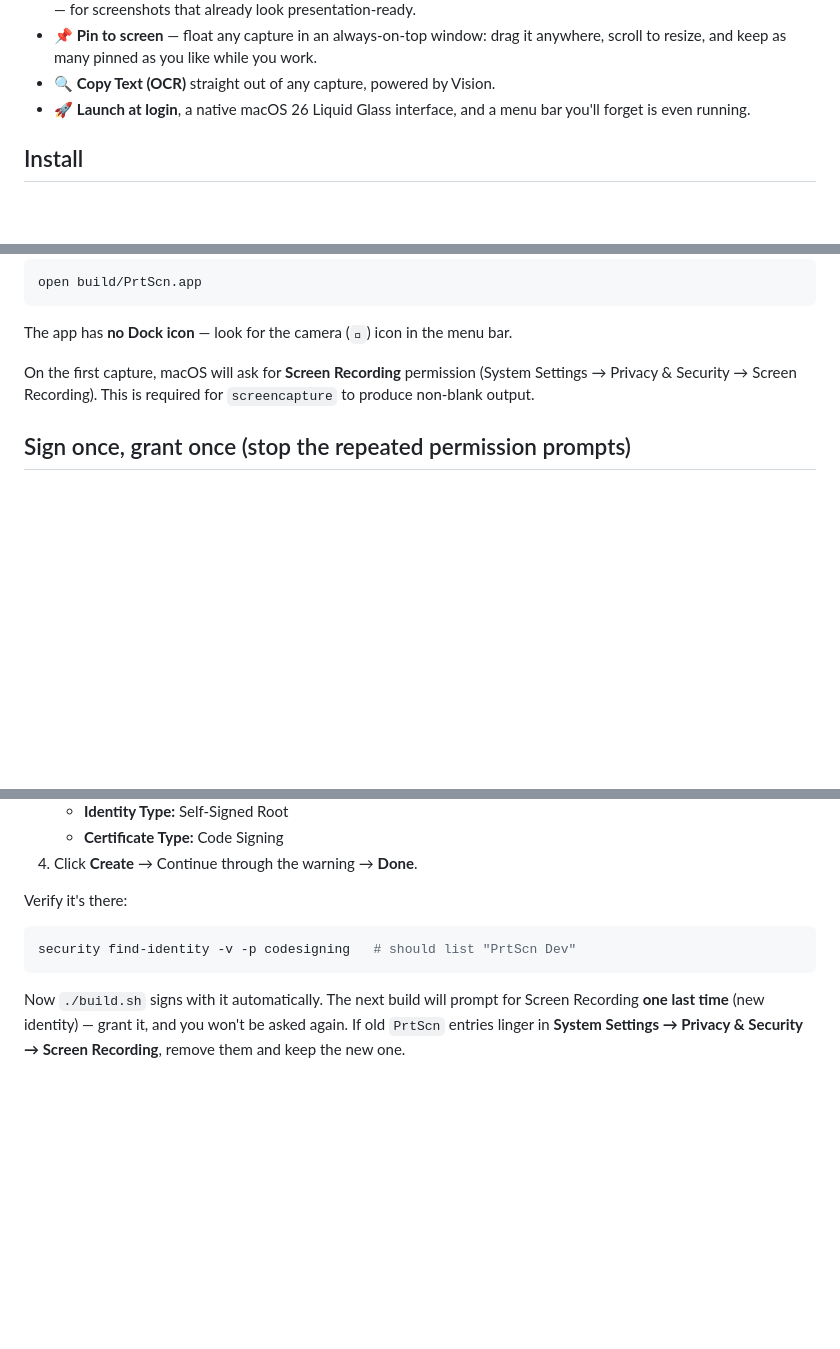
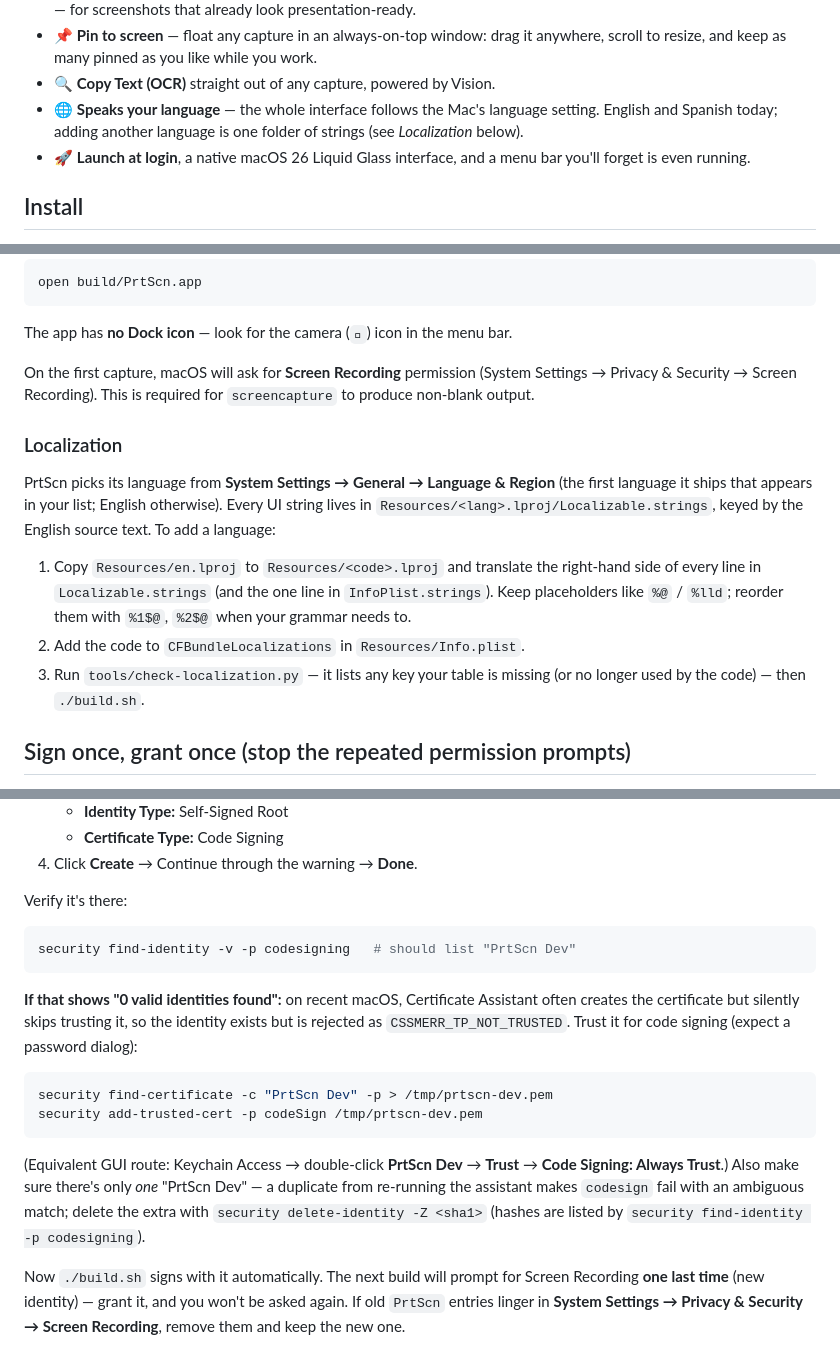
Before and after one commit to nx-alejandrolacasa/prtscn, a Markdown page: README.md, 3 parts joined by grey strips. Rendered like a GitHub page; blank space fills up the shorter version.

````diff
--- a/README.md
+++ b/README.md
@@ -63,6 +63,9 @@ eating your battery — just system frameworks, doing exactly what you asked.
   it anywhere, scroll to resize, and keep as many pinned as you like while
   you work.
 - 🔍 **Copy Text (OCR)** straight out of any capture, powered by Vision.
+- 🌐 **Speaks your language** — the whole interface follows the Mac's
+  language setting. English and Spanish today; adding another language is
+  one folder of strings (see *Localization* below).
 - 🚀 **Launch at login**, a native macOS 26 Liquid Glass interface, and a
   menu bar you'll forget is even running.
 
@@ -108,6 +111,21 @@ On the first capture, macOS will ask for **Screen Recording** permission
 (System Settings → Privacy & Security → Screen Recording). This is required for
 `screencapture` to produce non-blank output.
 
+### Localization
+
+PrtScn picks its language from **System Settings → General → Language &
+Region** (the first language it ships that appears in your list; English
+otherwise). Every UI string lives in `Resources/<lang>.lproj/Localizable.strings`,
+keyed by the English source text. To add a language:
+
+1. Copy `Resources/en.lproj` to `Resources/<code>.lproj` and translate the
+   right-hand side of every line in `Localizable.strings` (and the one line in
+   `InfoPlist.strings`). Keep placeholders like `%@` / `%lld`; reorder them with
+   `%1$@`, `%2$@` when your grammar needs to.
+2. Add the code to `CFBundleLocalizations` in `Resources/Info.plist`.
+3. Run `tools/check-localization.py` — it lists any key your table is missing
+   (or no longer used by the code) — then `./build.sh`.
+
 ## Sign once, grant once (stop the repeated permission prompts)
 
 By default the build is **ad-hoc** signed, whose identity changes on every
@@ -131,6 +149,23 @@ Verify it's there:
 security find-identity -v -p codesigning   # should list "PrtScn Dev"
 ```
 
+**If that shows "0 valid identities found":** on recent macOS, Certificate
+Assistant often creates the certificate but silently skips trusting it, so
+the identity exists but is rejected as `CSSMERR_TP_NOT_TRUSTED`. Trust it for
+code signing (expect a password dialog):
+
+```sh
+security find-certificate -c "PrtScn Dev" -p > /tmp/prtscn-dev.pem
+security add-trusted-cert -p codeSign /tmp/prtscn-dev.pem
+```
+
+(Equivalent GUI route: Keychain Access → double-click **PrtScn Dev** →
+**Trust** → **Code Signing: Always Trust**.) Also make sure there's only
+*one* "PrtScn Dev" — a duplicate from re-running the assistant makes
+`codesign` fail with an ambiguous match; delete the extra with
+`security delete-identity -Z <sha1>` (hashes are listed by
+`security find-identity -p codesigning`).
+
 Now `./build.sh` signs with it automatically. The next build will prompt for
 Screen Recording **one last time** (new identity) — grant it, and you won't be
 asked again. If old `PrtScn` entries linger in **System Settings → Privacy &
````
